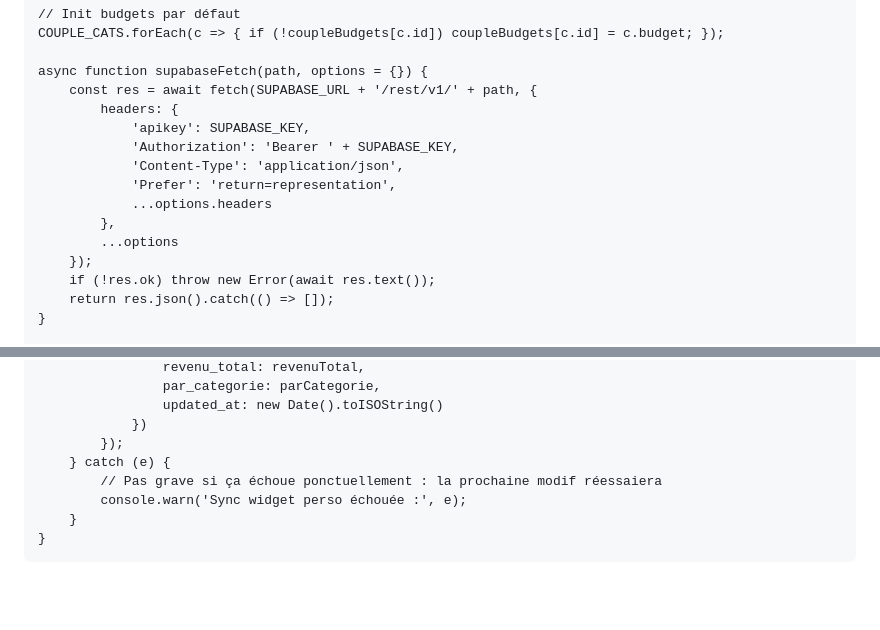
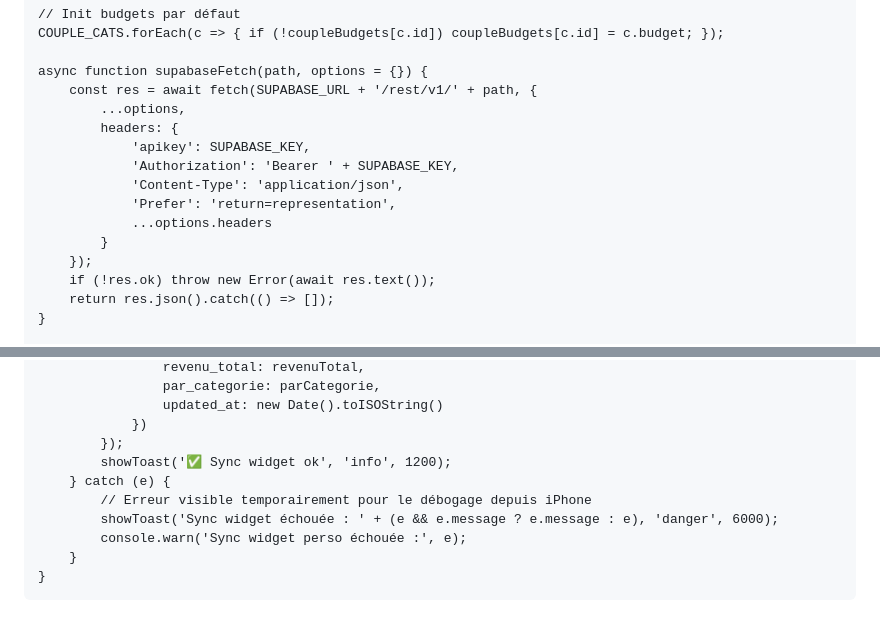
Before and after one commit to jojo97343/budgetkathy, a Markdown page: README.md, 2 parts joined by grey strips. Rendered like a GitHub page; blank space fills up the shorter version.

```diff
--- a/README.md
+++ b/README.md
@@ -904,14 +904,14 @@
 
     async function supabaseFetch(path, options = {}) {
         const res = await fetch(SUPABASE_URL + '/rest/v1/' + path, {
+            ...options,
             headers: {
                 'apikey': SUPABASE_KEY,
                 'Authorization': 'Bearer ' + SUPABASE_KEY,
                 'Content-Type': 'application/json',
                 'Prefer': 'return=representation',
                 ...options.headers
-            },
-            ...options
+            }
         });
         if (!res.ok) throw new Error(await res.text());
         return res.json().catch(() => []);
@@ -1408,8 +1408,10 @@
                     updated_at: new Date().toISOString()
                 })
             });
+            showToast('✅ Sync widget ok', 'info', 1200);
         } catch (e) {
-            // Pas grave si ça échoue ponctuellement : la prochaine modif réessaiera
+            // Erreur visible temporairement pour le débogage depuis iPhone
+            showToast('Sync widget échouée : ' + (e && e.message ? e.message : e), 'danger', 6000);
             console.warn('Sync widget perso échouée :', e);
         }
     }
```
